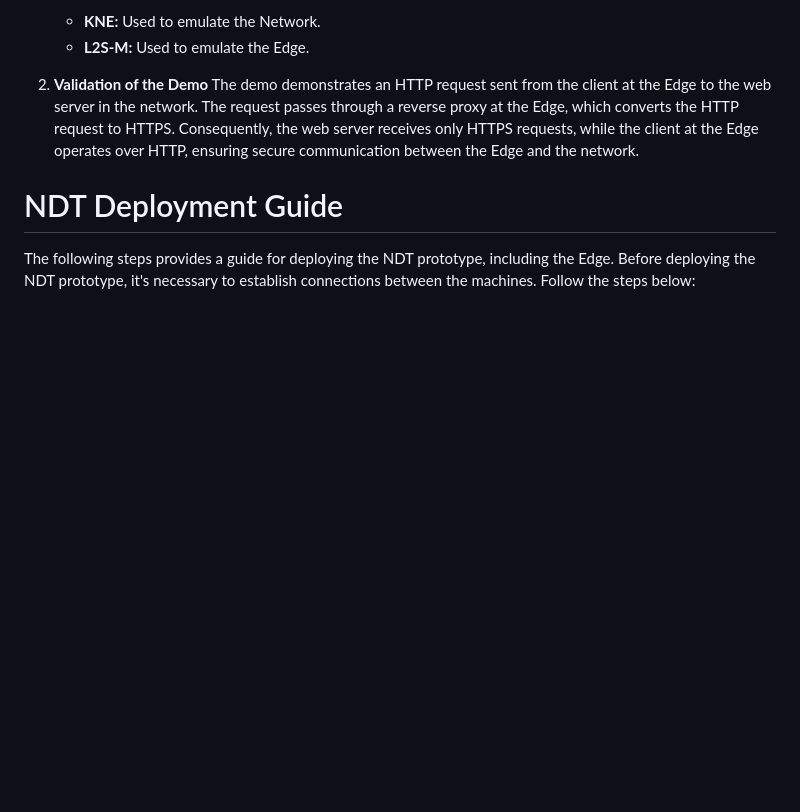
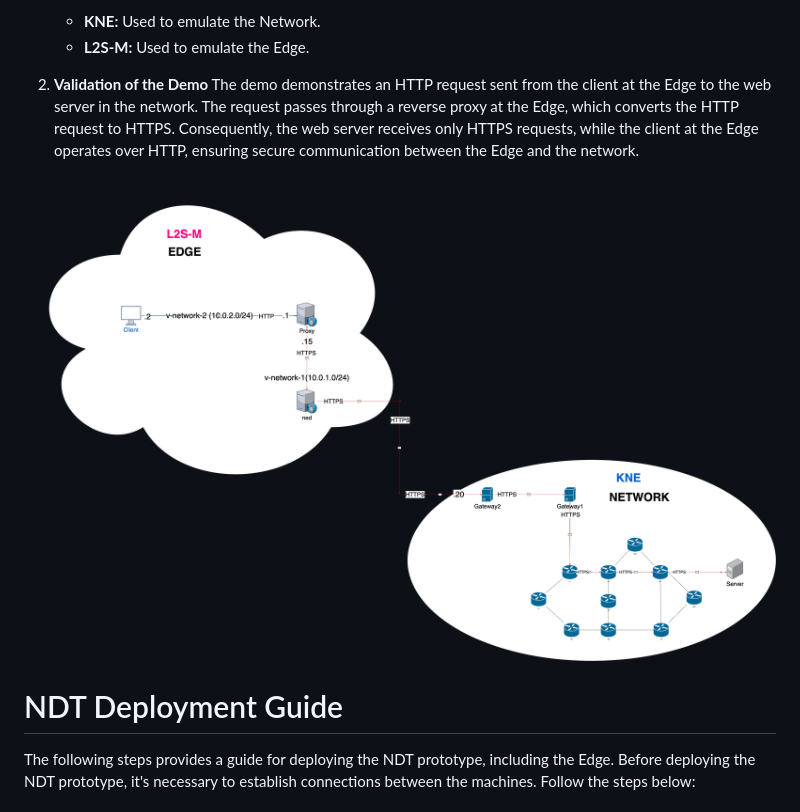
Before and after one commit to Mouseworld-Lab/NDT-Prototype, a Markdown page: README.md, the part around the change. GitHub-like rendering; pictures changed too: images/PrototypeNDT.png (added); blank space fills up the shorter version.

```diff
--- a/README.md
+++ b/README.md
@@ -56,6 +56,8 @@ The purpose of this demo is to showcase the first prototype of a Network Digital
 
 2. **Validation of the Demo**
 The demo demonstrates an HTTP request sent from the client at the Edge to the web server in the network. The request passes through a reverse proxy at the Edge, which converts the HTTP request to HTTPS. Consequently, the web server receives only HTTPS requests, while the client at the Edge operates over HTTP, ensuring secure communication between the Edge and the network.
+
+![scenario](images/PrototypeNDT.png)
 
 
 
```
Also changed, not shown: 28 other files.
